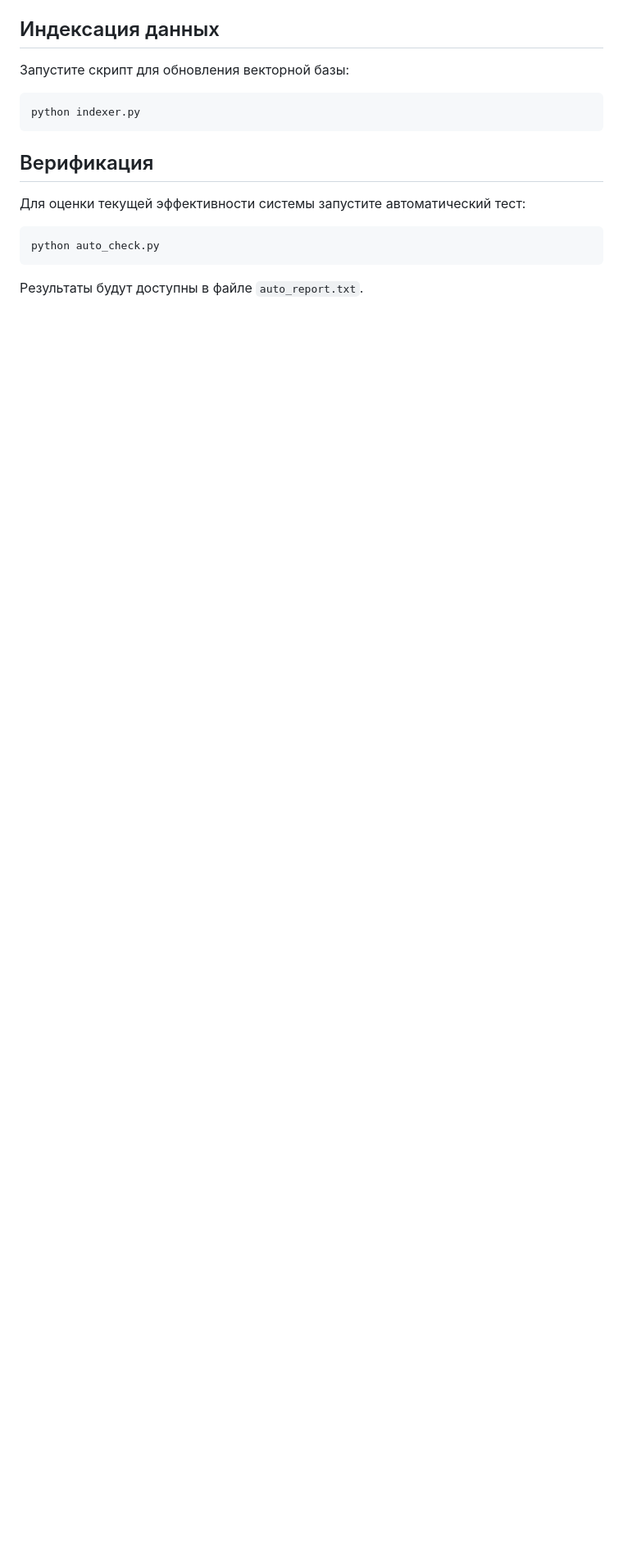
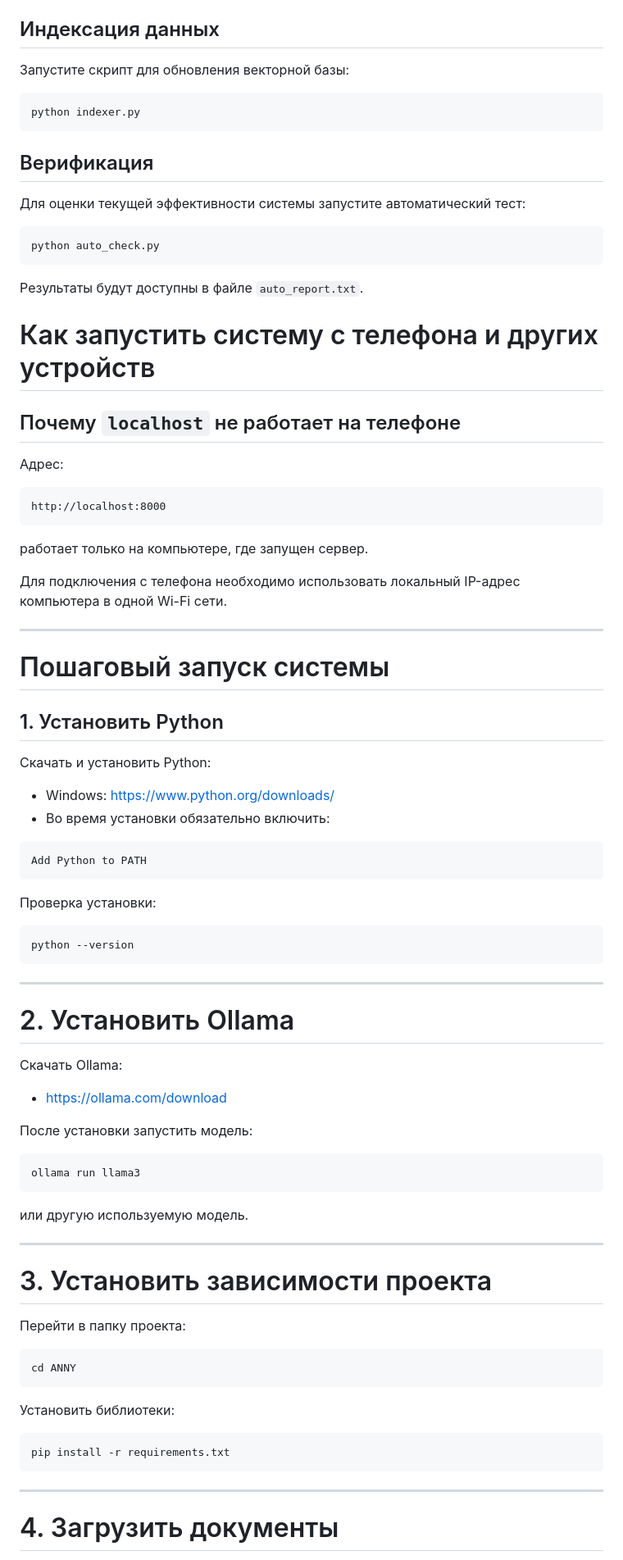
Before and after one commit to aanchik/final_project, a Markdown page: README.md, the part around one of its changes. Shown at 82% size. Drawn GitHub-style; blank space fills up the shorter version.

````diff
--- a/README.md
+++ b/README.md
@@ -90,3 +90,75 @@ python auto_check.py
 ```
 
 Результаты будут доступны в файле `auto_report.txt`.
+
+# Как запустить систему с телефона и других устройств
+
+## Почему `localhost` не работает на телефоне
+
+Адрес:
+
+```text
+http://localhost:8000
+```
+
+работает только на компьютере, где запущен сервер.
+
+Для подключения с телефона необходимо использовать локальный IP-адрес компьютера в одной Wi-Fi сети.
+
+---
+
+# Пошаговый запуск системы
+
+## 1. Установить Python
+
+Скачать и установить Python:
+
+* Windows: https://www.python.org/downloads/
+* Во время установки обязательно включить:
+
+```text
+Add Python to PATH
+```
+
+Проверка установки:
+
+```bash
+python --version
+```
+
+---
+
+# 2. Установить Ollama
+
+Скачать Ollama:
+
+* https://ollama.com/download
+
+После установки запустить модель:
+
+```bash
+ollama run llama3
+```
+
+или другую используемую модель.
+
+---
+
+# 3. Установить зависимости проекта
+
+Перейти в папку проекта:
+
+```bash
+cd ANNY
+```
+
+Установить библиотеки:
+
+```bash
+pip install -r requirements.txt
+```
+
+---
+
+# 4. Загрузить документы
+
````
Also changed, not shown: other parts of README.md (+200 -0 lines).
